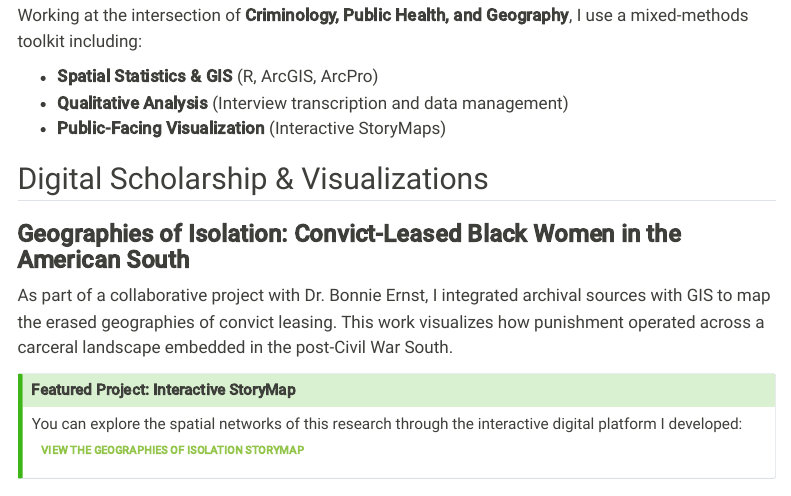
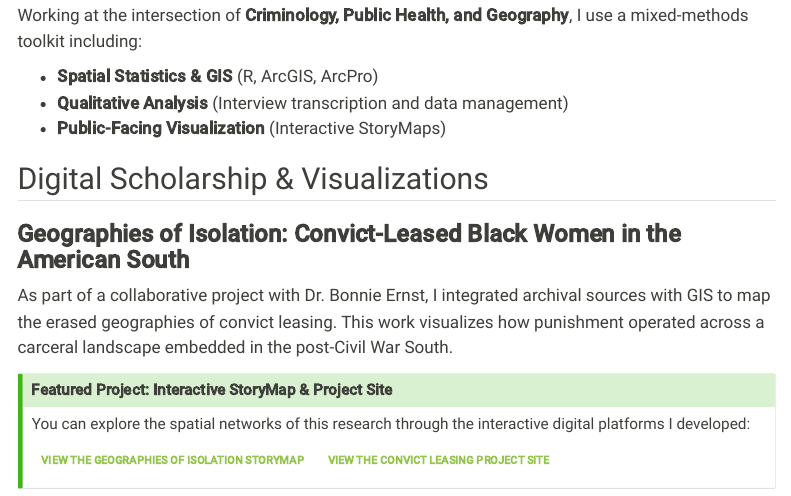
Before and after one commit to hrridner/hrridner.github.io, a Quarto document (research.qmd): the page in a window 1100 px wide, from 1300 px down. Rendered offline with R 4.5, knitr and Pandoc in place of Quarto, with nearby package versions; menus at the side of the page are left out.

Commit message:
Add convict leasing project site button next to StoryMap
Co-Authored-By: Claude Opus 5.5 <noreply@anthropic.com>

```diff
--- a/research.qmd
+++ b/research.qmd
@@ -51,6 +51,7 @@ Working at the intersection of **Criminology, Public Health, and Geography**, I
 As part of a collaborative project with Dr. Bonnie Ernst, I integrated archival sources with GIS to map the erased geographies of convict leasing. This work visualizes how punishment operated across a carceral landscape embedded in the post-Civil War South.
 
 ::: {.callout-tip}
-## Featured Project: Interactive StoryMap
-You can explore the spatial networks of this research through the interactive digital platform I developed:
+## Featured Project: Interactive StoryMap & Project Site
+You can explore the spatial networks of this research through the interactive digital platforms I developed:
+
 [**View the Geographies of Isolation StoryMap**](https://storymaps.arcgis.com/stories/77fea631846949eba30ff9c94cbe2c74){target="_blank" .btn .btn-outline-primary .btn-sm}
```
Also changed, not shown: docs/search.json, research.qmd (1 more changed lines), 1 other file.
